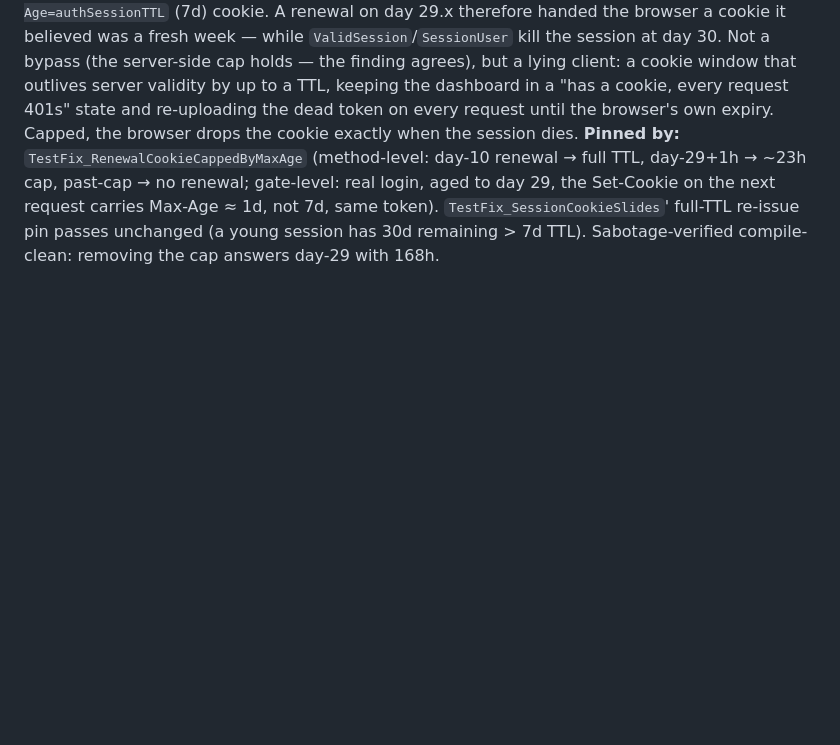
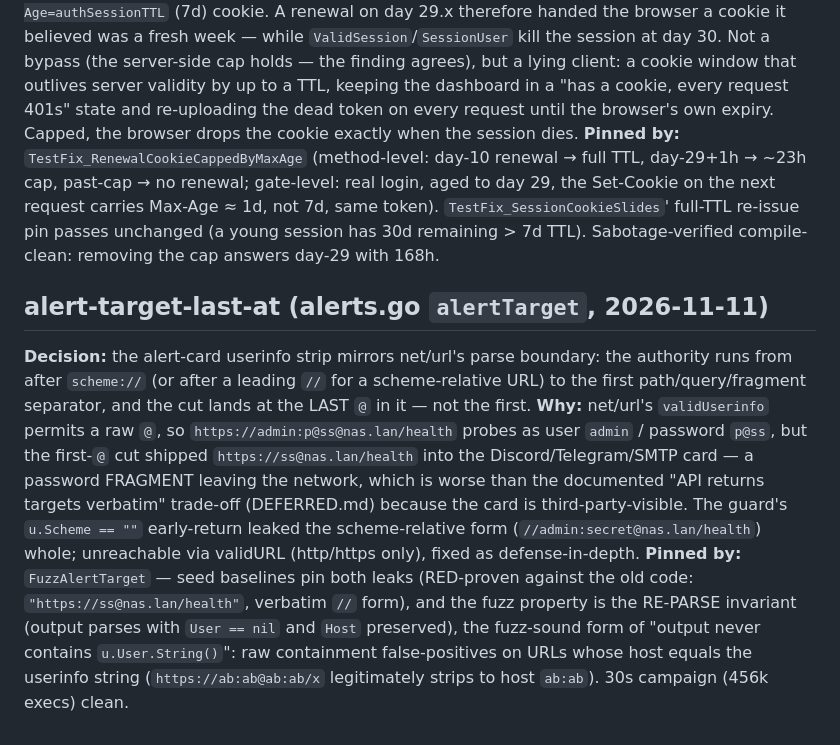
Before and after one commit to invizen/pulsemon, a Markdown page: docs/DECISIONS.md, the part around the change. Drawn GitHub-style; blank space fills up the shorter version.

Commit message:
docs(DECISIONS): alert-target userinfo strip mirrors net/url's last-'@' boundary

```diff
--- a/docs/DECISIONS.md
+++ b/docs/DECISIONS.md
@@ -886,3 +886,8 @@ addition — a tightening, not a bug fix.
 **Decision:** the sliding-cookie re-issue lifetime is `min(authSessionTTL, created + authSessionMaxAge − now)`: `CookieRenewalDue` returns the capped lifetime as a third value, the gate re-issues through `setAuthCookieLifetime` with it, and a session at/past the absolute cap gets no renewal at all (the method already refused renewals for unknown/expired sessions; the cap joins that set).
 **Why:** the renewal checked only the SLIDING expiry (`!now.Before(s.expiry)`) and stamped a full `Max-Age=authSessionTTL` (7d) cookie. A renewal on day 29.x therefore handed the browser a cookie it believed was a fresh week — while `ValidSession`/`SessionUser` kill the session at day 30. Not a bypass (the server-side cap holds — the finding agrees), but a lying client: a cookie window that outlives server validity by up to a TTL, keeping the dashboard in a "has a cookie, every request 401s" state and re-uploading the dead token on every request until the browser's own expiry. Capped, the browser drops the cookie exactly when the session dies.
 **Pinned by:** `TestFix_RenewalCookieCappedByMaxAge` (method-level: day-10 renewal → full TTL, day-29+1h → ~23h cap, past-cap → no renewal; gate-level: real login, aged to day 29, the Set-Cookie on the next request carries Max-Age ≈ 1d, not 7d, same token). `TestFix_SessionCookieSlides`' full-TTL re-issue pin passes unchanged (a young session has 30d remaining > 7d TTL). Sabotage-verified compile-clean: removing the cap answers day-29 with 168h.
+
+## alert-target-last-at (alerts.go `alertTarget`, 2026-11-11)
+**Decision:** the alert-card userinfo strip mirrors net/url's parse boundary: the authority runs from after `scheme://` (or after a leading `//` for a scheme-relative URL) to the first path/query/fragment separator, and the cut lands at the LAST `@` in it — not the first.
+**Why:** net/url's `validUserinfo` permits a raw `@`, so `https://admin:p@ss@nas.lan/health` probes as user `admin` / password `p@ss`, but the first-`@` cut shipped `https://ss@nas.lan/health` into the Discord/Telegram/SMTP card — a password FRAGMENT leaving the network, which is worse than the documented "API returns targets verbatim" trade-off (DEFERRED.md) because the card is third-party-visible. The guard's `u.Scheme == ""` early-return leaked the scheme-relative form (`//admin:secret@nas.lan/health`) whole; unreachable via validURL (http/https only), fixed as defense-in-depth.
+**Pinned by:** `FuzzAlertTarget` — seed baselines pin both leaks (RED-proven against the old code: `"https://ss@nas.lan/health"`, verbatim `//` form), and the fuzz property is the RE-PARSE invariant (output parses with `User == nil` and `Host` preserved), the fuzz-sound form of "output never contains `u.User.String()`": raw containment false-positives on URLs whose host equals the userinfo string (`https://ab:ab@ab:ab/x` legitimately strips to host `ab:ab`). 30s campaign (456k execs) clean.
```
